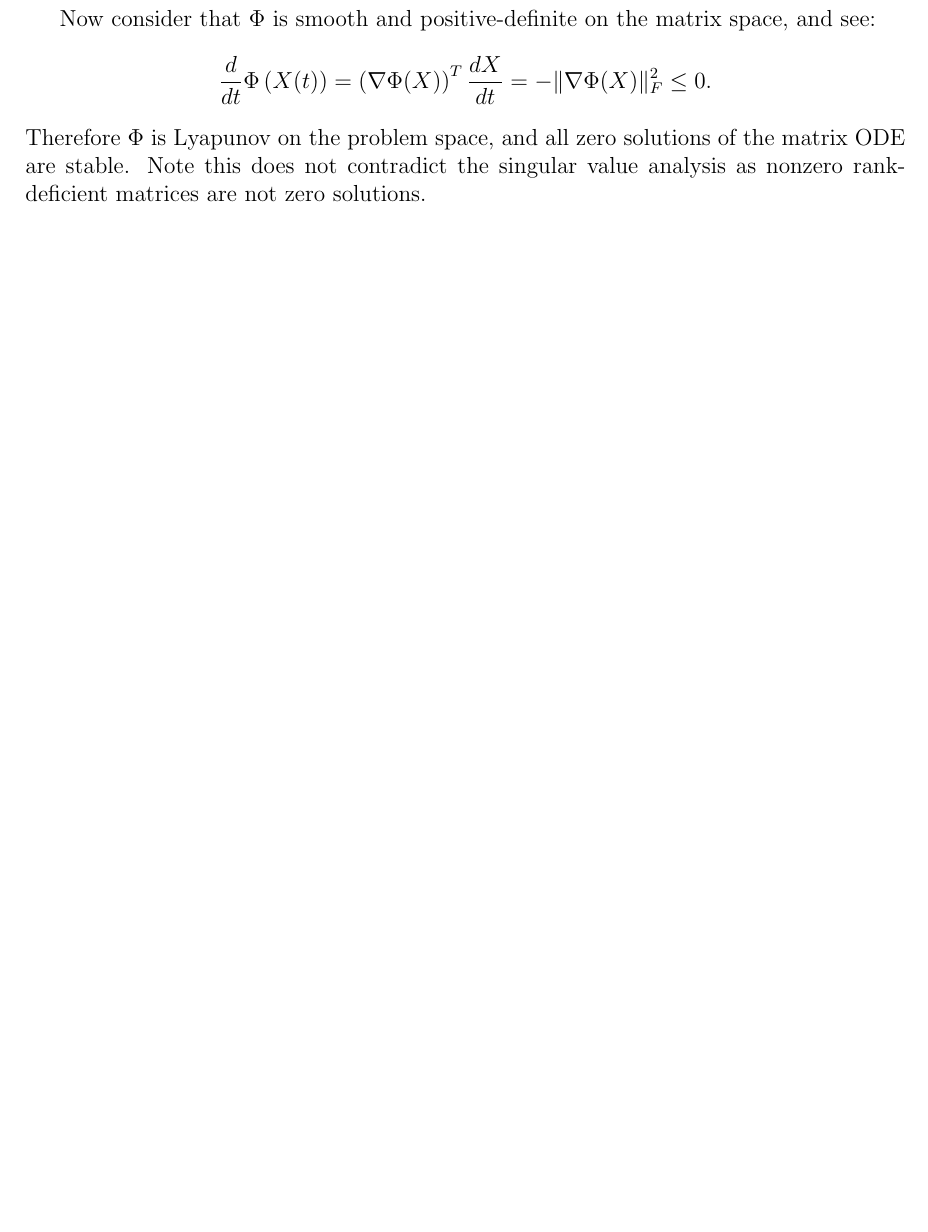
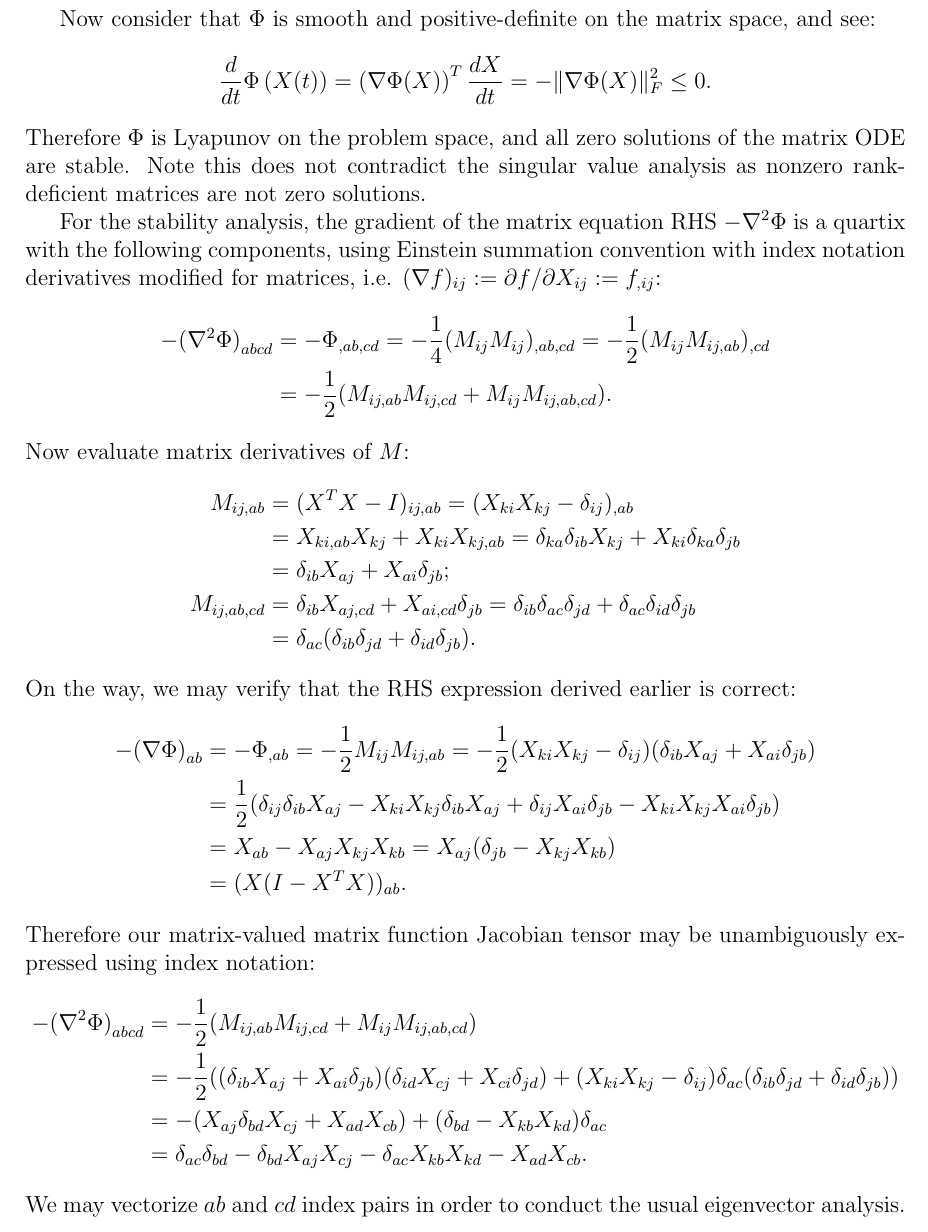
Before and after one commit to 3257077517-collab/Team17, a LaTeX document (report/report.tex): part of page 2 of 2, cut so that both start at the same text, the shorter picture padded with empty space. Compiled offline with pdfLaTeX.

Commit message:
found derivative of rhs

```diff
--- a/report/report.tex
+++ b/report/report.tex
@@ -48,4 +48,33 @@ Now consider that $\Phi$ is smooth and positive-definite on the matrix space, an
     \frac{d}{dt} \Phi\left(X(t)\right) = \left(\nabla\Phi(X)\right)^T \frac{dX}{dt} = -\Vert\nabla\Phi(X)\Vert_F^2 \le 0.
 \end{equation*}
 Therefore $\Phi$ is Lyapunov on the problem space, and all zero solutions of the matrix ODE are stable. Note this does not contradict the singular value analysis as nonzero rank-deficient matrices are not zero solutions.
+
+For the stability analysis, the gradient of the matrix equation RHS $-\nabla^2 \Phi$ is a quartix with the following components, using Einstein summation convention with index notation derivatives modified for matrices, i.e. $(\nabla f)_{ij} := \partial f/\partial X_{ij} := f_{,ij}$:
+\begin{align*}
+    -{(\nabla^2 \Phi)}_{abcd} &= -\Phi_{,ab,cd} = -\frac{1}{4} (M_{ij} M_{ij})_{,ab,cd} = -\frac{1}{2} (M_{ij} M_{ij,ab})_{,cd} \\
+        &= -\frac{1}{2} (M_{ij,ab} M_{ij,cd} + M_{ij} M_{ij,ab,cd}).
+\end{align*}
+Now evaluate matrix derivatives of $M$:
+\begin{align*}
+    M_{ij,ab} &= (X^T X - I)_{ij,ab} = (X_{ki} X_{kj} - \delta_{ij})_{,ab} \\
+        &= X_{ki,ab} X_{kj} + X_{ki} X_{kj,ab} = \delta_{ka} \delta_{ib} X_{kj} + X_{ki} \delta_{ka} \delta_{jb} \\
+        &= \delta_{ib} X_{aj} + X_{ai} \delta_{jb}; \\
+    M_{ij,ab,cd} &= \delta_{ib} X_{aj,cd} + X_{ai,cd} \delta_{jb} = \delta_{ib} \delta_{ac} \delta_{jd} +  \delta_{ac} \delta_{id} \delta_{jb} \\
+        &= \delta_{ac} (\delta_{ib} \delta_{jd} + \delta_{id} \delta_{jb}).
+\end{align*}
+On the way, we may verify that the RHS expression derived earlier is correct:
+\begin{align*}
+    -{(\nabla \Phi)}_{ab} &= -\Phi_{,ab} = -\frac{1}{2} M_{ij} M_{ij,ab} = -\frac{1}{2} (X_{ki} X_{kj} - \delta_{ij})(\delta_{ib} X_{aj} + X_{ai} \delta_{jb}) \\
+        &= \frac{1}{2} (\delta_{ij} \delta_{ib} X_{aj} - X_{ki} X_{kj} \delta_{ib} X_{aj} + \delta_{ij} X_{ai} \delta_{jb} - X_{ki} X_{kj} X_{ai} \delta_{jb}) \\
+        &= X_{ab} - X_{aj} X_{kj} X_{kb} = X_{aj} (\delta_{jb} - X_{kj} X_{kb}) \\
+        &= (X(I - X^T X))_{ab}.
+\end{align*}
+Therefore our matrix-valued matrix function Jacobian tensor may be unambiguously expressed using index notation:
+\begin{align*}
+    -{(\nabla^2 \Phi)}_{abcd} &= -\frac{1}{2} (M_{ij,ab} M_{ij,cd} + M_{ij} M_{ij,ab,cd}) \\
+        &= -\frac{1}{2} ((\delta_{ib} X_{aj} + X_{ai} \delta_{jb}) (\delta_{id} X_{cj} + X_{ci} \delta_{jd}) + (X_{ki} X_{kj} - \delta_{ij}) \delta_{ac} (\delta_{ib} \delta_{jd} + \delta_{id} \delta_{jb})) \\
+        &= -(X_{aj} \delta_{bd} X_{cj} + X_{ad} X_{cb}) + (\delta_{bd} - X_{kb} X_{kd}) \delta_{ac} \\
+        &= \delta_{ac} \delta_{bd} -\delta_{bd} X_{aj} X_{cj} - \delta_{ac} X_{kb} X_{kd} - X_{ad} X_{cb}.
+\end{align*}
+We may vectorize $ab$ and $cd$ index pairs in order to conduct the usual eigenvector analysis.
 \end{document}
```
